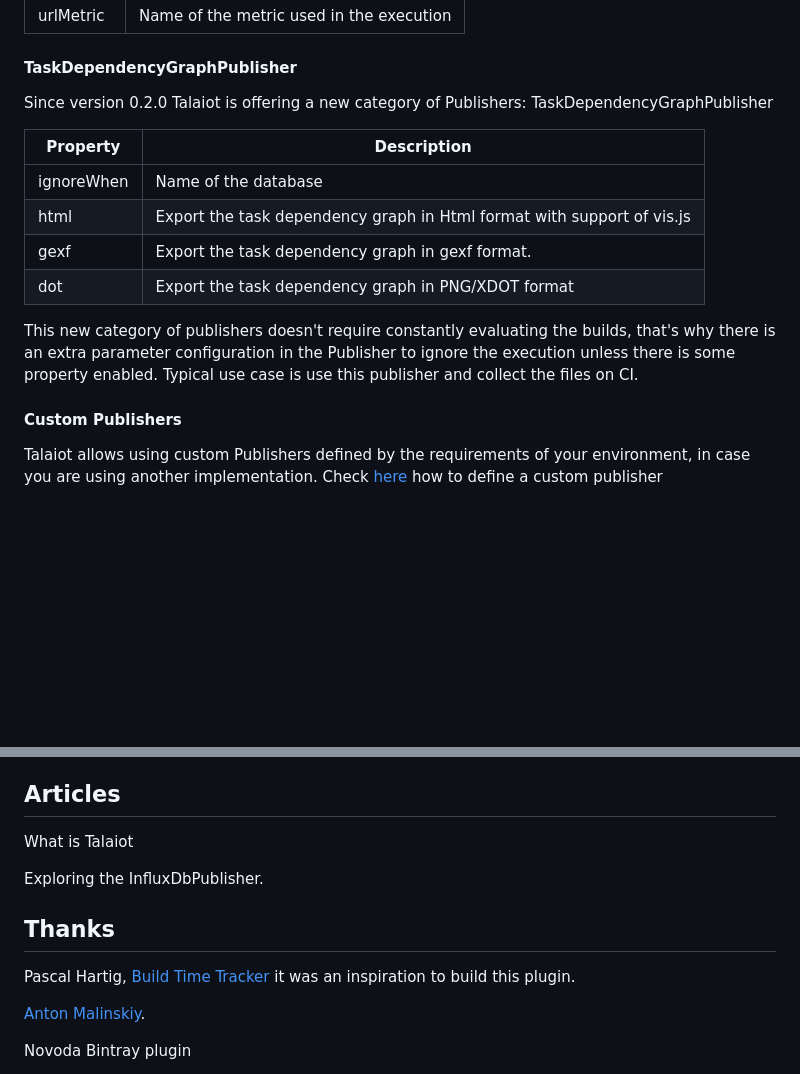
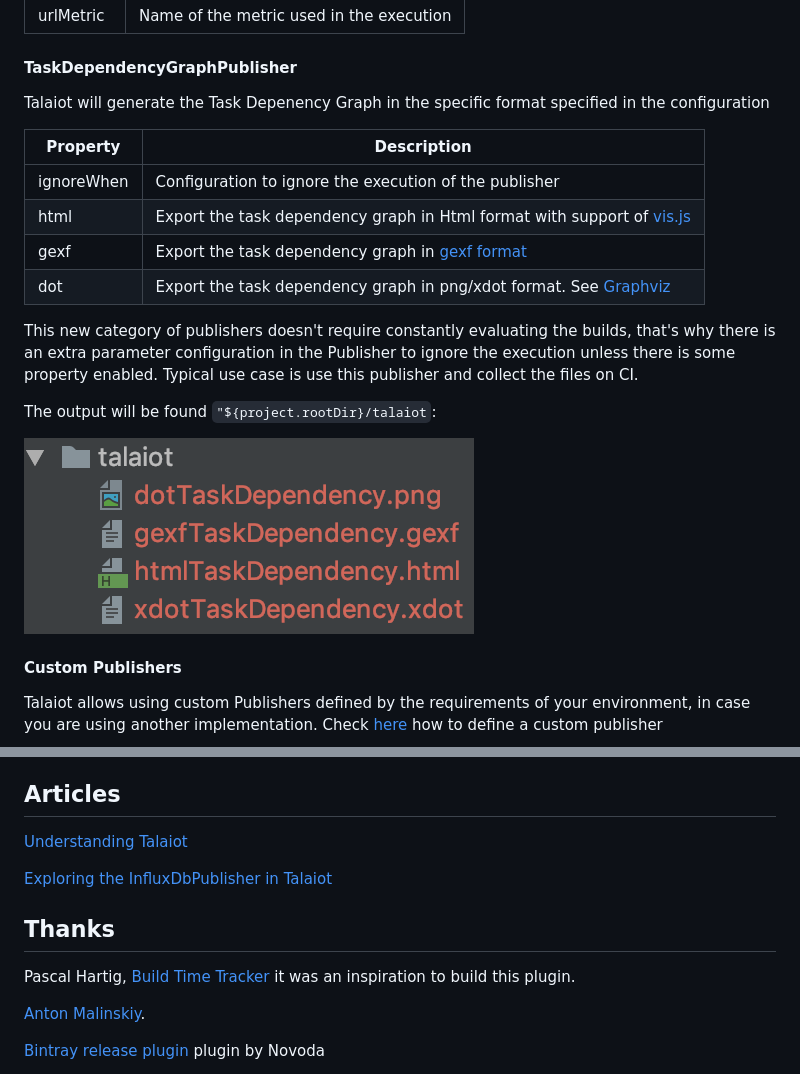
Before and after one commit to cdsap/Talaiot, a Markdown page: README.md, 2 parts joined by grey strips. Rendered like a GitHub page; pictures changed too: resources/output_graph_publisher.png (added); blank space fills up the shorter version.

```diff
--- a/README.md
+++ b/README.md
@@ -99,19 +99,24 @@ Talaiot will send to the InfluxDb server defined in the configuration the values
 
 
 #### TaskDependencyGraphPublisher
-Since version 0.2.0 Talaiot is offering a new category of Publishers: TaskDependencyGraphPublisher
+Talaiot will generate the Task Depenency Graph in the specific format specified in the configuration
 
 
-| Property  |      Description                         |
-|-------------  |------------------------------------------|
-| ignoreWhen    | Name of the database                     |
-| html    | Export the task dependency graph in Html format with support of vis.js                     |
-| gexf       | Export the task dependency graph in gexf format.      |
-| dot | Export the task dependency graph in PNG/XDOT format |
+| Property      |      Description                                                                                 |
+|---------------|--------------------------------------------------------------------------------------------------|
+| ignoreWhen    | Configuration to ignore the execution of the publisher                                           |
+| html          | Export the task dependency graph in Html format with support of [vis.js](http://visjs.org/)      |
+| gexf          | Export the task dependency graph in [gexf format](https://gephi.org/gexf/format/)                |
+| dot           | Export the task dependency graph in png/xdot format. See [Graphviz](https://graphviz.gitlab.io/) |
 
 This new category of publishers doesn't require constantly evaluating the builds, that's why there is an extra
 parameter configuration in the Publisher to ignore the execution unless there is some property enabled. Typical use case is
 use this publisher and collect the files on CI.
+
+The output will be found `"${project.rootDir}/talaiot`:
+
+![](resources/output_graph_publisher.png)
+
 
 #### Custom Publishers
 Talaiot allows using custom Publishers defined by the requirements of your environment, in case you are using another implementation.
@@ -263,9 +268,9 @@ Talaiot is Open Source and accepts contributions of new Publishers, Metrics and
 
 ## Articles
 
- What is Talaiot
+[Understanding Talaiot](https://proandroiddev.com/understanding-talaiot-5da62594b00c)
 
- Exploring the InfluxDbPublisher.
+[Exploring the InfluxDbPublisher in Talaiot](https://proandroiddev.com/exploring-the-influxdbpublisher-in-talaiot-ae6c60a0b0ec)
 
 
 ## Thanks
@@ -273,5 +278,5 @@ Pascal Hartig, [Build Time Tracker](https://github.com/passy/build-time-tracker-
 
 [Anton Malinskiy](https://github.com/Malinskiy).
 
-Novoda Bintray plugin
+[Bintray release plugin](https://github.com/novoda/bintray-release) plugin by Novoda
 
```
Also changed, not shown: other parts of README.md (+2 -2 lines), 11 other files.
